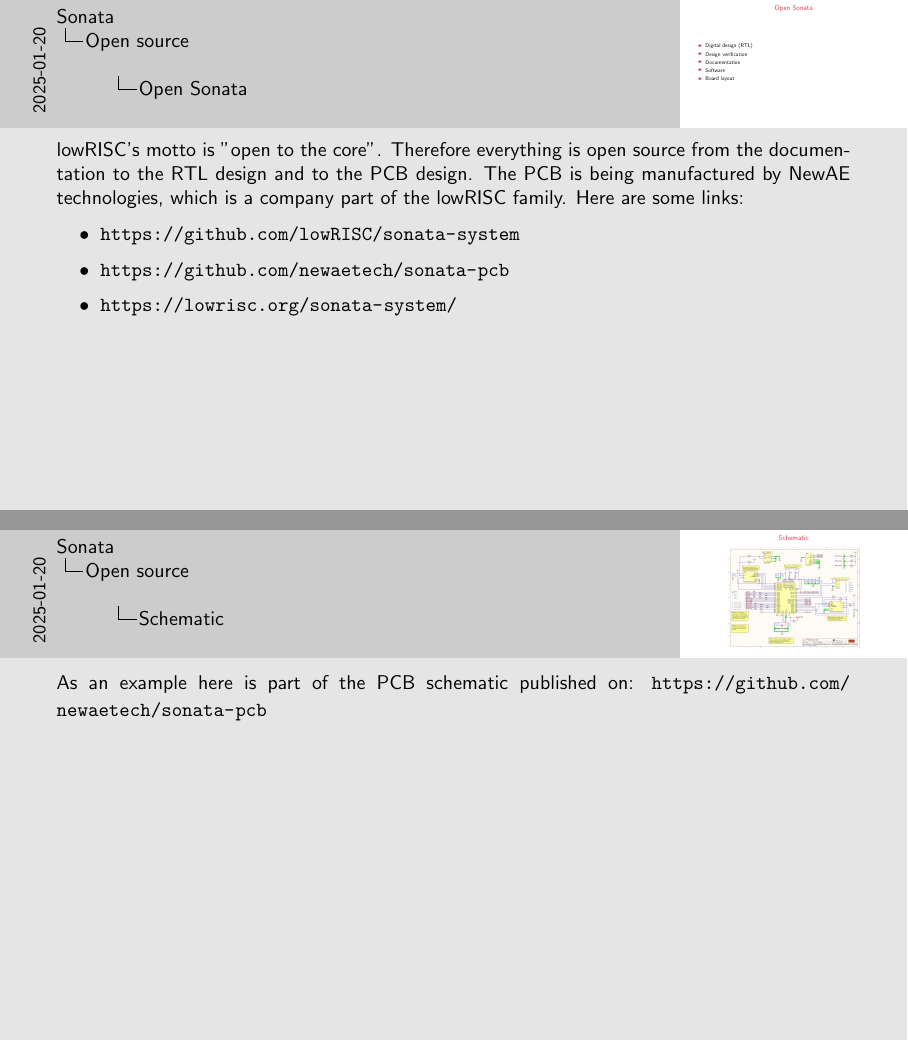
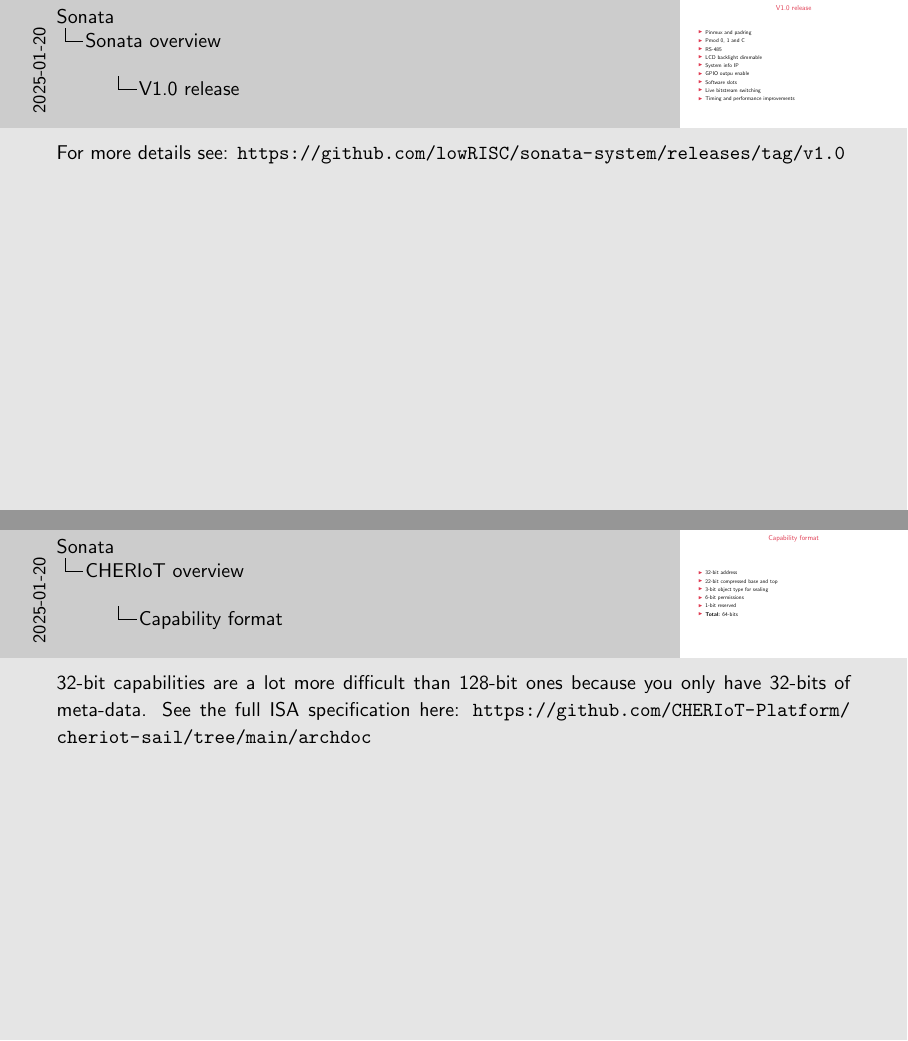
Before and after one commit to marnovandermaas/hipeac25-workshop-slides, LaTeX slides (notes.tex, which reads content.tex): pages 11 and 12 of 12 before the commit and pages 8 and 9 of 10 after it, joined at a grey line. Compiled offline with pdfLaTeX.

Commit message:
Sonata and CHERIoT overviews made

```diff
--- a/content.tex
+++ b/content.tex
@@ -126,5 +108,3 @@
     There are two PMOD connectors on the bottom as well as RS-232 and RS-485 connectors.
 }
 
-%%%%%%%%%%%%%%%%%%%%%
-\section{Open source}
@@ -132 +111,13 @@
 \begin{frame}
+  \frametitle{V1.0 release}
+  \begin{itemize}
+    \item Pinmux and padring
+    \item Pmod 0, 1 and C
+    \item RS-485
+    \item LCD backlight dimmable
+    \item System info IP
+    \item GPIO outpu enable
+    \item Software slots
+    \item Live bitstream switching
+    \item Timing and performance improvements
+  \end{itemize}
@@ -148,9 +124,19 @@
 \end{frame}
 \note{
-    The CHERI research benefited from open source projects such as FreeBSD and LLVM.
-    CHERIoT Ibex exists because of open architecture (RISC-V, CHERI ISAv9 and CHERIoT ISA) and open silicon (Ibex core).
+  For more details see: \url{https://github.com/lowRISC/sonata-system/releases/tag/v1.0}
+}
 
-    The fully open nature of Sonata (RTL, DV, Board layout, software etc) will in turn provide many opportunities for others to continue building on this work.
-    Open source can work well to drive innovation and Sonata is playing its part in the CHERI story here.
+%%%%%%%%%%%%%%%%%%%%
+\section{CHERIoT overview}
+%%%%%%%%%%%%%%%%%%%%
+
+\begin{frame}
+    \frametitle{Capability format}
 
     \begin{itemize}
+        \item 32-bit address
+        \item 22-bit compressed base and top
+        \item 3-bit object type for sealing
+        \item 6-bit permissions
+        \item 1-bit reserved
+        \item \textbf{Total:} 64-bits
@@ -160,4 +143,8 @@
     \end{itemize}
+\end{frame}
+\note{
+    32-bit capabilities are a lot more difficult than 128-bit ones because you only have 32-bits of meta-data.
+    See the full ISA specification here: \url{https://github.com/CHERIoT-Platform/cheriot-sail/tree/main/archdoc}
 }
 
 \begin{frame}
@@ -172,9 +152,2 @@
 
-\begin{frame}
-    \frametitle{Open Sonata}
     \begin{itemize}
-        \item Digital design (RTL)
-        \item Design verification
-        \item Documentation
-        \item Software
-        \item Board layout
@@ -181,23 +157,10 @@
     \end{itemize}
 \end{frame}
 \note{
-    lowRISC's motto is "open to the core".
-    Therefore everything is open source from the documentation to the RTL design and to the PCB design.
-    The PCB is being manufactured by NewAE technologies, which is a company part of the lowRISC family.
-    Here are some links:
-    \begin{itemize}
-        \item \url{https://github.com/lowRISC/sonata-system}
-        \item \url{https://github.com/newaetech/sonata-pcb}
-        \item \url{https://lowrisc.org/sonata-system/}
-    \end{itemize}
+    CHERIoT puts a lot of emphasis on compartmentatlization to the extent that even a real-time operating system can be compartmentalized in a light-weiht manner.
+    \url{https://github.com/search?q=repo\%3Amicrosoft\%2Fcheriot-rtos\%20\_\_cheri\_compartment&type=code}
 }
 
-\begin{frame}
-    \frametitle{Schematic}
-    \centering
-    \includegraphics[height=0.8\textheight]{img/schematic.png}
-\end{frame}
-\note{
-    As an example here is part of the PCB schematic published on:
-    \url{https://github.com/newaetech/sonata-pcb}
-}
+%%%%%%%%%%%%%%%%%%%%%
+\section{Workshop}
+%%%%%%%%%%%%%%%%%%%%%
```
Also changed, not shown: content.tex (67 more changed lines).
